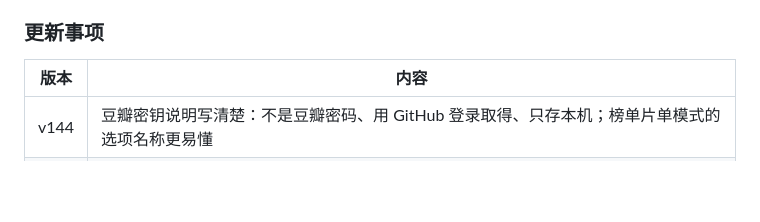
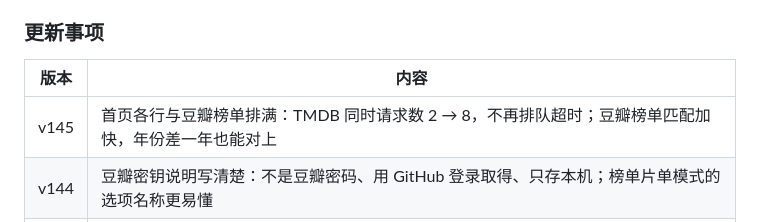
Before and after one commit to kenxtbecdi7690/rex-home, a Markdown page: README.md, the part around the change. Drawn GitHub-style; blank space fills up the shorter version.

Commit message:
README：补 v145 更新事项
Co-Authored-By: Claude Opus 5.5 <noreply@anthropic.com>
Claude-Session: https://claude.ai/code/session_01HgTsm1St4yTDuQp1FDXNqz

```diff
--- a/README.md
+++ b/README.md
@@ -53,6 +53,7 @@ Rex 影视首页：**7 大分类＋豆瓣榜单**，共 11 个模块。最新的
 
 | 版本 | 内容 |
 |---|---|
+| v145 | 首页各行与豆瓣榜单排满：TMDB 同时请求数 2 → 8，不再排队超时；豆瓣榜单匹配加快，年份差一年也能对上 |
 | v144 | 豆瓣密钥说明写清楚：不是豆瓣密码、用 GitHub 登录取得、只存本机；榜单片单模式的选项名称更易懂 |
 | v143 | 豆瓣榜单改用 TMDB 身份与海报（排名照豆瓣原榜），海报能显示、详情页能载入资源；已导入的首页更新模块即可 |
 | v142 | 模块编号固定为 `rex.home.unified`，以后更新不用重新导入首页；模块与各分类介绍改短；国内平台读一页的请求从约 220 次降到约 60 次；清理没用到的旧代码 |
```
